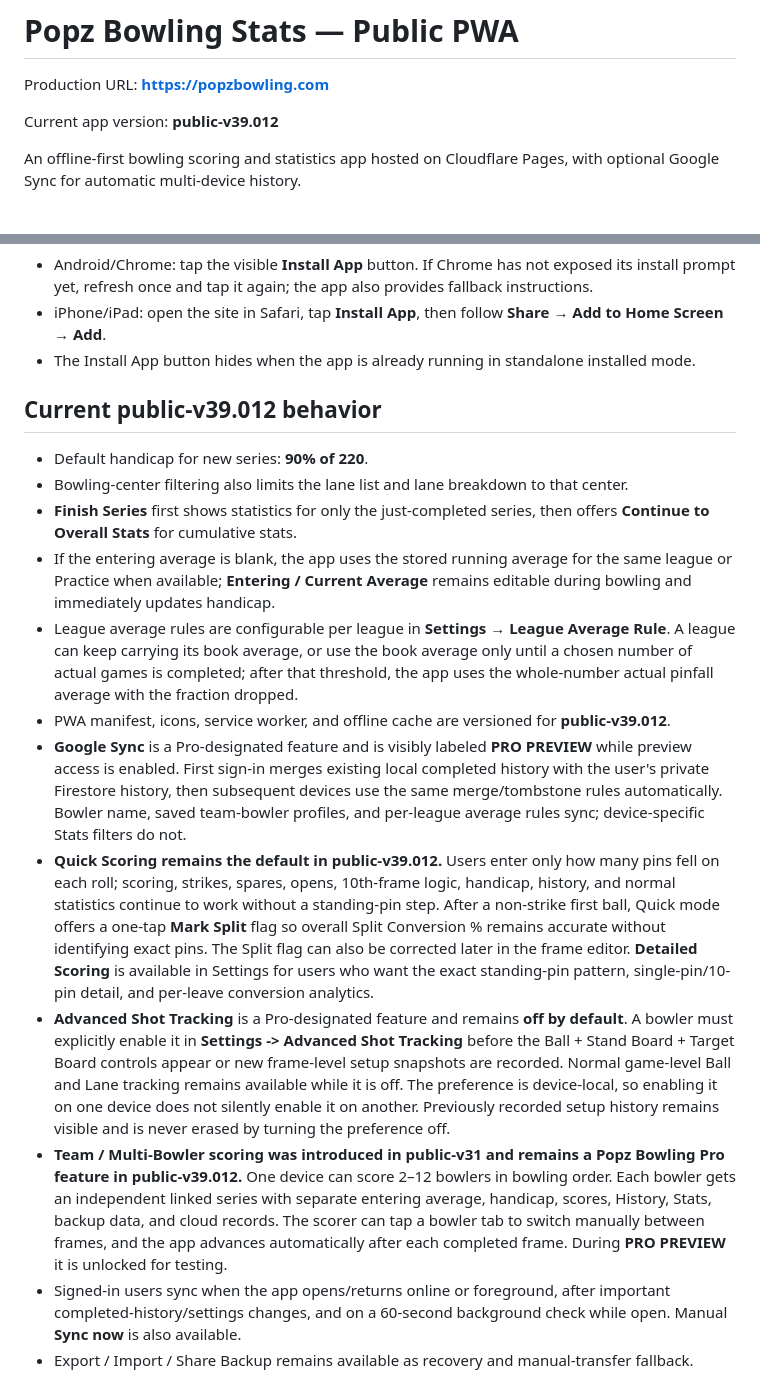
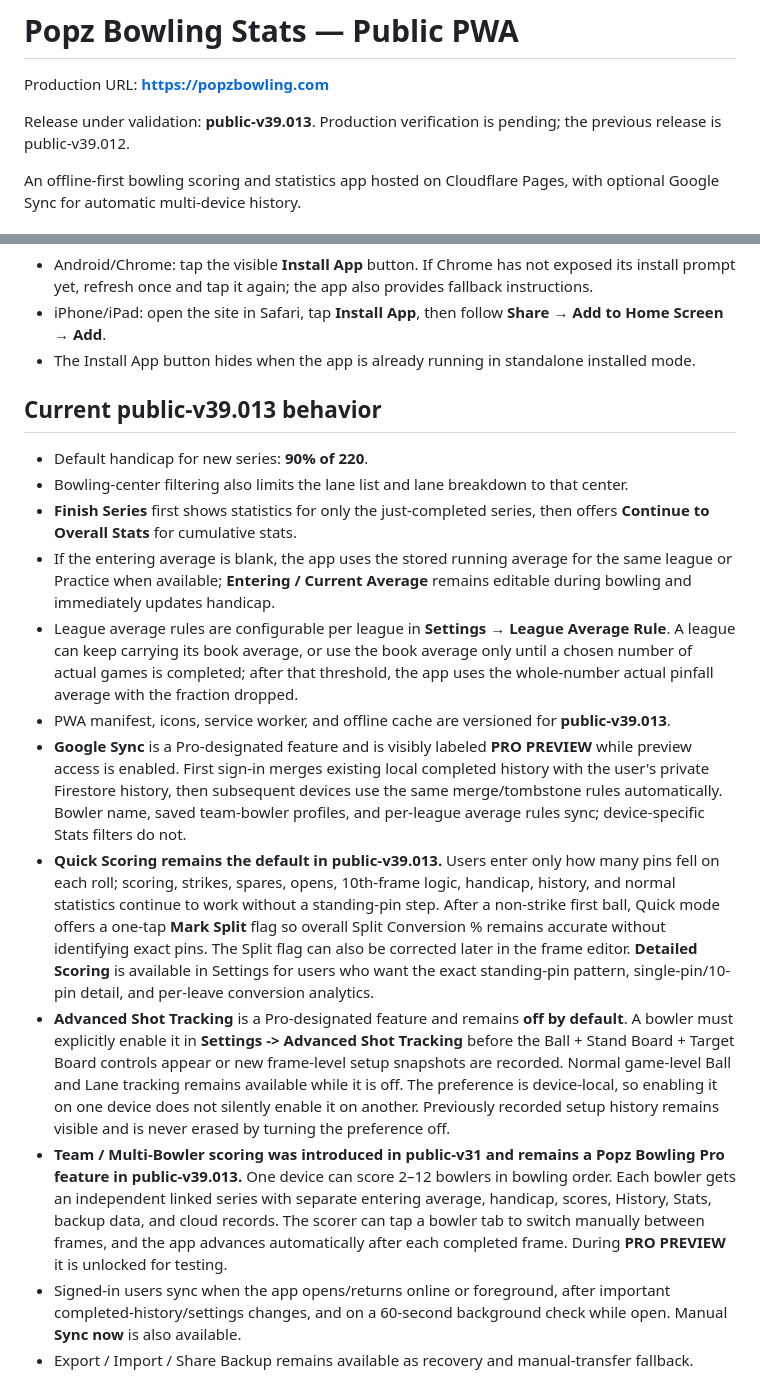
Before and after one commit to michael5cents/popz-bowling-stats-pwa, a Markdown page: README.md, 2 parts joined by grey strips. GitHub-like rendering.

Commit message:
Document approved public v39.013 phone layout release

```diff
--- a/README.md
+++ b/README.md
@@ -2,7 +2,7 @@
 
 Production URL: **https://popzbowling.com**
 
-Current app version: **public-v39.012**
+Release under validation: **public-v39.013**. Production verification is pending; the previous release is public-v39.012.
 
 An offline-first bowling scoring and statistics app hosted on Cloudflare Pages, with optional Google Sync for automatic multi-device history.
 
@@ -25,17 +25,17 @@ Open **https://popzbowling.com** in a modern browser.
 - iPhone/iPad: open the site in Safari, tap **Install App**, then follow **Share → Add to Home Screen → Add**.
 - The Install App button hides when the app is already running in standalone installed mode.
 
-## Current public-v39.012 behavior
+## Current public-v39.013 behavior
 - Default handicap for new series: **90% of 220**.
 - Bowling-center filtering also limits the lane list and lane breakdown to that center.
 - **Finish Series** first shows statistics for only the just-completed series, then offers **Continue to Overall Stats** for cumulative stats.
 - If the entering average is blank, the app uses the stored running average for the same league or Practice when available; **Entering / Current Average** remains editable during bowling and immediately updates handicap.
 - League average rules are configurable per league in **Settings → League Average Rule**. A league can keep carrying its book average, or use the book average only until a chosen number of actual games is completed; after that threshold, the app uses the whole-number actual pinfall average with the fraction dropped.
-- PWA manifest, icons, service worker, and offline cache are versioned for **public-v39.012**.
+- PWA manifest, icons, service worker, and offline cache are versioned for **public-v39.013**.
 - **Google Sync** is a Pro-designated feature and is visibly labeled **PRO PREVIEW** while preview access is enabled. First sign-in merges existing local completed history with the user's private Firestore history, then subsequent devices use the same merge/tombstone rules automatically. Bowler name, saved team-bowler profiles, and per-league average rules sync; device-specific Stats filters do not.
-- **Quick Scoring remains the default in public-v39.012.** Users enter only how many pins fell on each roll; scoring, strikes, spares, opens, 10th-frame logic, handicap, history, and normal statistics continue to work without a standing-pin step. After a non-strike first ball, Quick mode offers a one-tap **Mark Split** flag so overall Split Conversion % remains accurate without identifying exact pins. The Split flag can also be corrected later in the frame editor. **Detailed Scoring** is available in Settings for users who want the exact standing-pin pattern, single-pin/10-pin detail, and per-leave conversion analytics.
+- **Quick Scoring remains the default in public-v39.013.** Users enter only how many pins fell on each roll; scoring, strikes, spares, opens, 10th-frame logic, handicap, history, and normal statistics continue to work without a standing-pin step. After a non-strike first ball, Quick mode offers a one-tap **Mark Split** flag so overall Split Conversion % remains accurate without identifying exact pins. The Split flag can also be corrected later in the frame editor. **Detailed Scoring** is available in Settings for users who want the exact standing-pin pattern, single-pin/10-pin detail, and per-leave conversion analytics.
 - **Advanced Shot Tracking** is a Pro-designated feature and remains **off by default**. A bowler must explicitly enable it in **Settings -> Advanced Shot Tracking** before the Ball + Stand Board + Target Board controls appear or new frame-level setup snapshots are recorded. Normal game-level Ball and Lane tracking remains available while it is off. The preference is device-local, so enabling it on one device does not silently enable it on another. Previously recorded setup history remains visible and is never erased by turning the preference off.
-- **Team / Multi-Bowler scoring was introduced in public-v31 and remains a Popz Bowling Pro feature in public-v39.012.** One device can score 2–12 bowlers in bowling order. Each bowler gets an independent linked series with separate entering average, handicap, scores, History, Stats, backup data, and cloud records. The scorer can tap a bowler tab to switch manually between frames, and the app advances automatically after each completed frame. During **PRO PREVIEW** it is unlocked for testing.
+- **Team / Multi-Bowler scoring was introduced in public-v31 and remains a Popz Bowling Pro feature in public-v39.013.** One device can score 2–12 bowlers in bowling order. Each bowler gets an independent linked series with separate entering average, handicap, scores, History, Stats, backup data, and cloud records. The scorer can tap a bowler tab to switch manually between frames, and the app advances automatically after each completed frame. During **PRO PREVIEW** it is unlocked for testing.
 - Signed-in users sync when the app opens/returns online or foreground, after important completed-history/settings changes, and on a 60-second background check while open. Manual **Sync now** is also available.
 - Export / Import / Share Backup remains available as recovery and manual-transfer fallback.
 - Anonymous telemetry tracks first seen/app opens plus the activation funnel: Bowl viewed, series setup shown, series started, first roll recorded, game completed, and series completed. It also tracks Stats/History/Help/Settings views, backup export/share/import usage, Google sign-in use, and manual cloud-sync use. It does not receive the Google identity, bowling content, or cloud documents. Events queue locally while offline and flush when connectivity returns.
```
Also changed, not shown: other parts of README.md (+9 -0 lines), USER-GUIDE.md (+11 -7 lines), docs/releases/2026-11-01-public-v39.013-compact-phone.md (added, +44 -0 lines).
